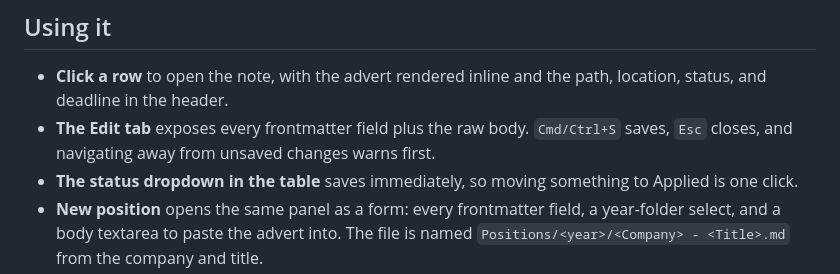
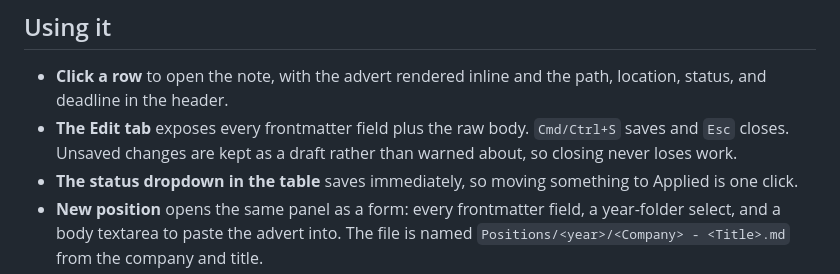
Before and after one commit to cao-jacky/jobs-portal, a Markdown page: README.md, the part around the change. Drawn GitHub-style.

Commit message:
Correct the README on unsaved changes: drafts are kept, not warned about
Co-Authored-By: Claude Opus 5 (1M context) <noreply@anthropic.com>

```diff
--- a/README.md
+++ b/README.md
@@ -88,8 +88,8 @@ built-in subset renderer is used.
 - **Click a row** to open the note, with the advert rendered inline and the path,
   location, status, and deadline in the header.
 - **The Edit tab** exposes every frontmatter field plus the raw body.
-  `Cmd/Ctrl+S` saves, `Esc` closes, and navigating away from unsaved changes warns
-  first.
+  `Cmd/Ctrl+S` saves and `Esc` closes. Unsaved changes are kept as a draft rather
+  than warned about, so closing never loses work.
 - **The status dropdown in the table** saves immediately, so moving something to
   Applied is one click.
 - **New position** opens the same panel as a form: every frontmatter field, a
```
